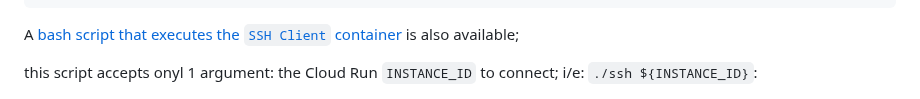
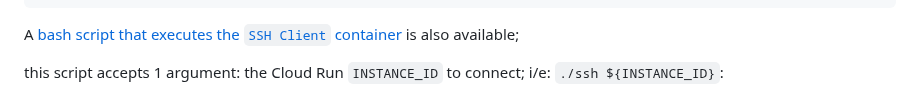
Before and after one commit to gchux/cloud-run-ssh, a Markdown page: README.md, the part around the change. GitHub-like rendering.

Commit message:
[FIX]: README

```diff
--- a/README.md
+++ b/README.md
@@ -388,6 +388,6 @@ docker run -it --rm \
 
 A [bash script that executes the `SSH Client` container](https://github.com/gchux/cloud-run-ssh/blob/main/visitor/ssh) is also available;
 
-this script accepts onyl 1 argument: the Cloud Run `INSTANCE_ID` to connect; i/e: `./ssh ${INSTANCE_ID}`:
+this script accepts 1 argument: the Cloud Run `INSTANCE_ID` to connect; i/e: `./ssh ${INSTANCE_ID}`:
 
 ![cloud_run_ssh_client](https://github.com/gchux/cloud-run-ssh/blob/main/pix/cloud_run_ssh_client.png?raw=true)
```
